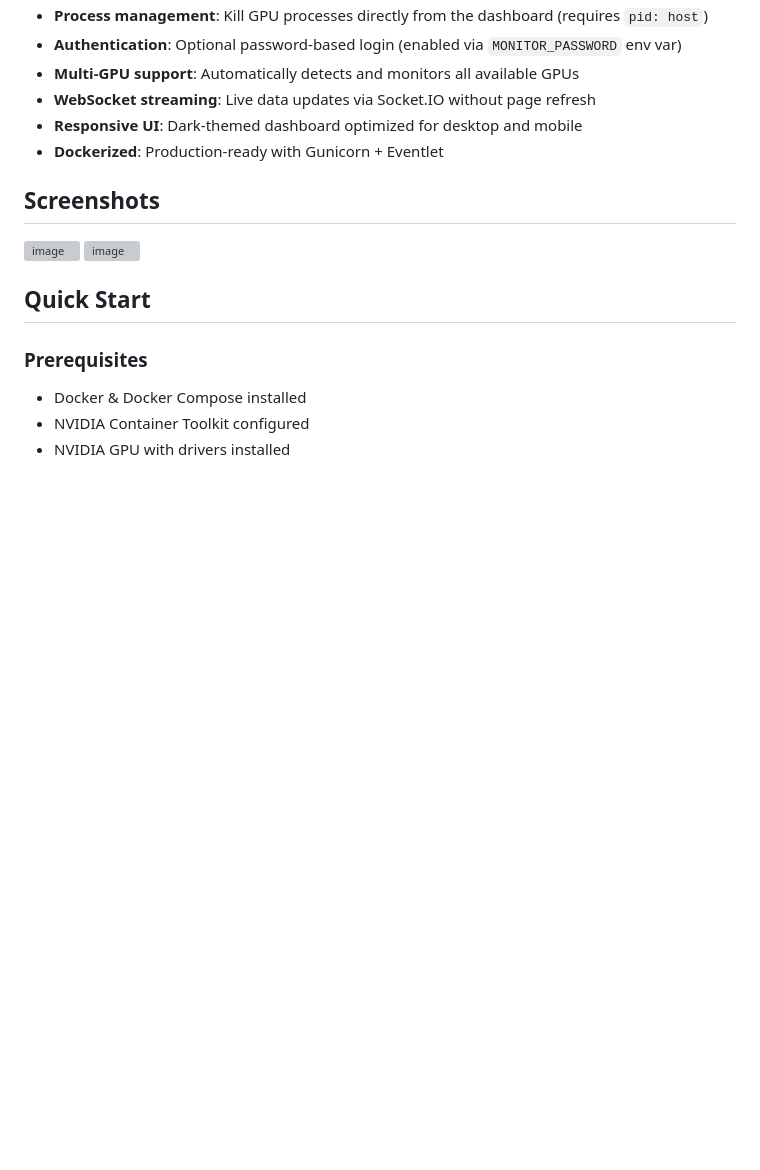
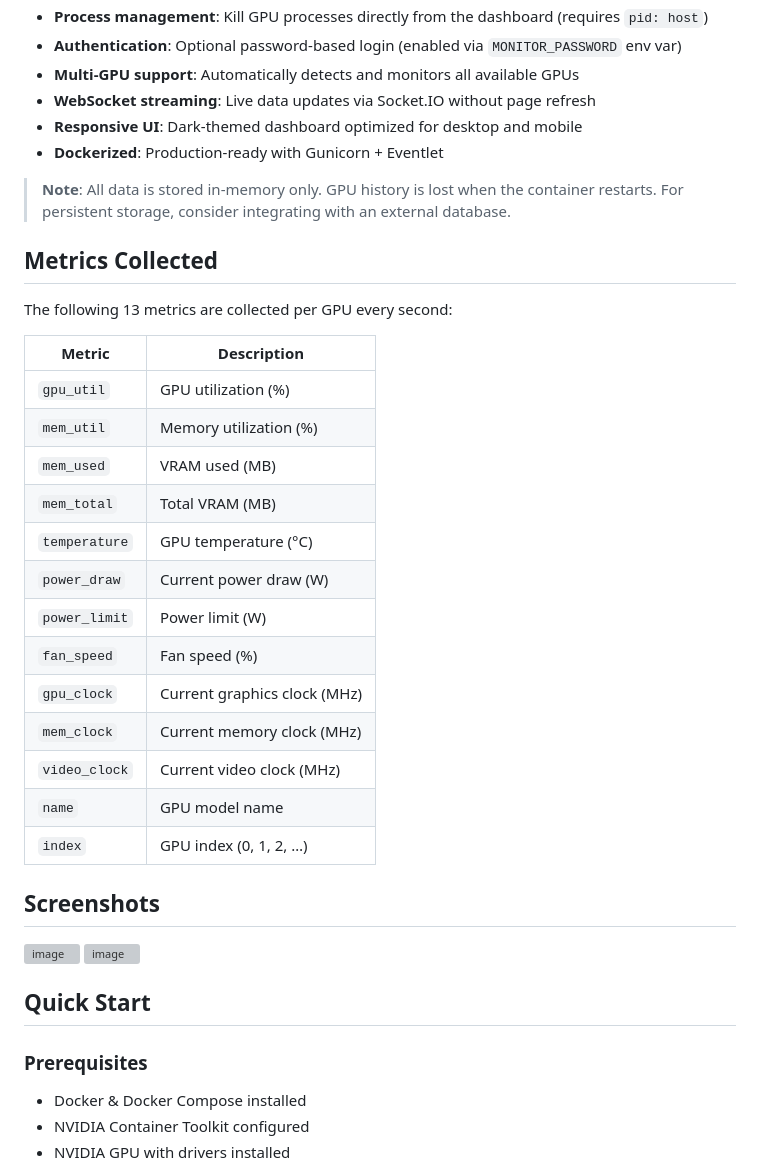
Before and after one commit to zerty/nvidiagraph, a Markdown page: README.md, the part around one of its changes. Rendered like a GitHub page; blank space fills up the shorter version; grey boxes are pictures that could not be loaded.

```diff
--- a/README.md
+++ b/README.md
@@ -24,6 +54,28 @@ For large-scale deployments with retention, alerting, and multi-host aggregation
 - **WebSocket streaming**: Live data updates via Socket.IO without page refresh
 - **Responsive UI**: Dark-themed dashboard optimized for desktop and mobile
 - **Dockerized**: Production-ready with Gunicorn + Eventlet
+
+> **Note**: All data is stored in-memory only. GPU history is lost when the container restarts. For persistent storage, consider integrating with an external database.
+
+## Metrics Collected
+
+The following 13 metrics are collected per GPU every second:
+
+| Metric | Description |
+|--------|-------------|
+| `gpu_util` | GPU utilization (%) |
+| `mem_util` | Memory utilization (%) |
+| `mem_used` | VRAM used (MB) |
+| `mem_total` | Total VRAM (MB) |
+| `temperature` | GPU temperature (°C) |
+| `power_draw` | Current power draw (W) |
+| `power_limit` | Power limit (W) |
+| `fan_speed` | Fan speed (%) |
+| `gpu_clock` | Current graphics clock (MHz) |
+| `mem_clock` | Current memory clock (MHz) |
+| `video_clock` | Current video clock (MHz) |
+| `name` | GPU model name |
+| `index` | GPU index (0, 1, 2, …) |
 
 ## Screenshots
 
```
Also changed, not shown: other parts of README.md (+84 -27 lines).
